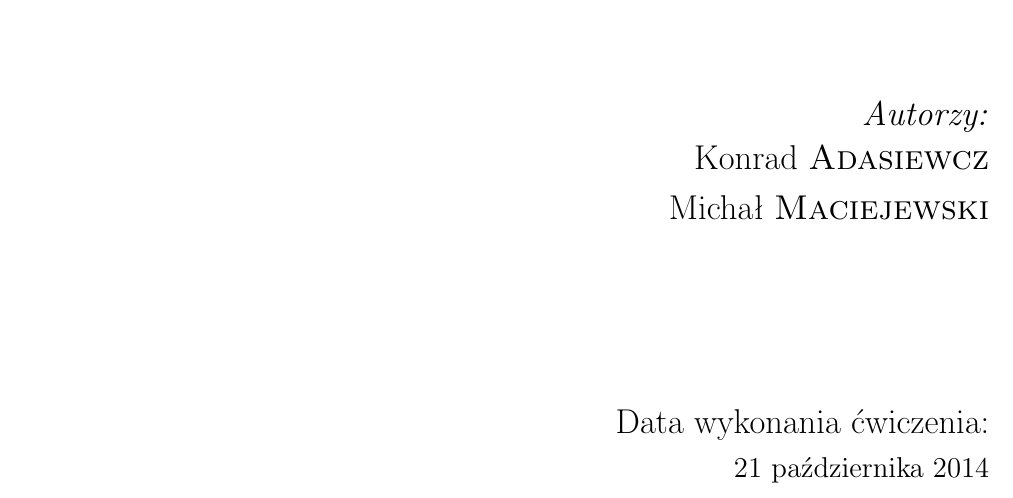
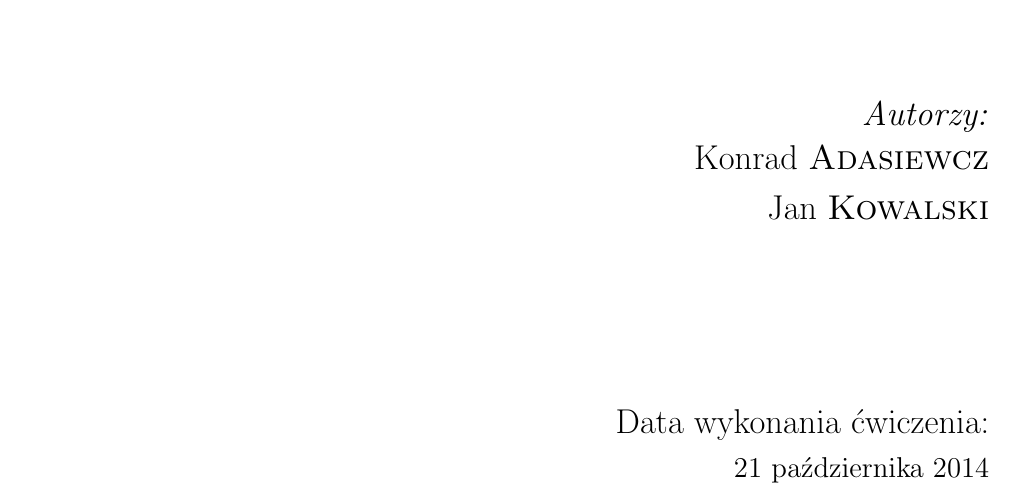
Before and after one commit to omicronns/sprawozdania, a LaTeX document (0LaTeX-Template/LAB/src/main.tex, which reads 0LaTeX-Template/LAB/src/spr_titlepage.tex): part of the page, cut so that both start at the same text. Compiled offline with pdfLaTeX.

Commit message:
clean template project

```diff
--- a/0LaTeX-Template/LAB/src/spr_titlepage.tex
+++ b/0LaTeX-Template/LAB/src/spr_titlepage.tex
@@ -35,11 +35,11 @@ im. Stanisława Staszica w Krakowie}\\[1.5cm]
 % Title of your document
 \HRule \\[1.5cm]
 
-% If you don't want a supervisor, uncomment the two lines below and remove the section above
 \flushright
 \Large \emph{Autorzy:}\\
-Konrad \textsc{Adasiewcz}\\[0.1cm] % Your name
-Michał \textsc{Maciejewski}\\[3cm] % Your name
+Konrad \textsc{Adasiewcz}\\[0.1cm]  % Your name
+Jan \textsc{Kowalski}\\[3cm]        % Your name
+% Authors
 
 %----------------------------------------------------------------------------------------
 %	DATE SECTION
```
Also changed, not shown: 0LaTeX-Template/LAB/src/main.tex (+6 -10 lines), 4 other files.
